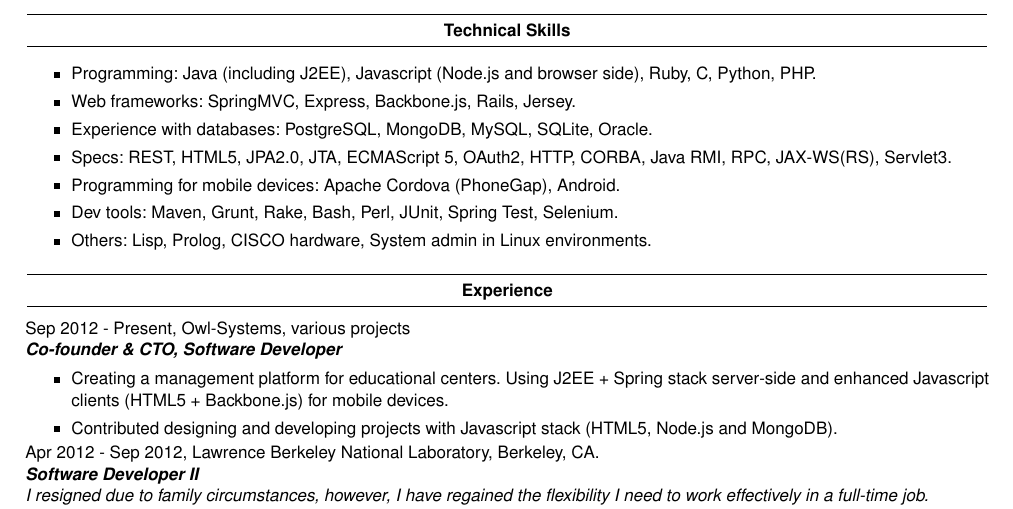
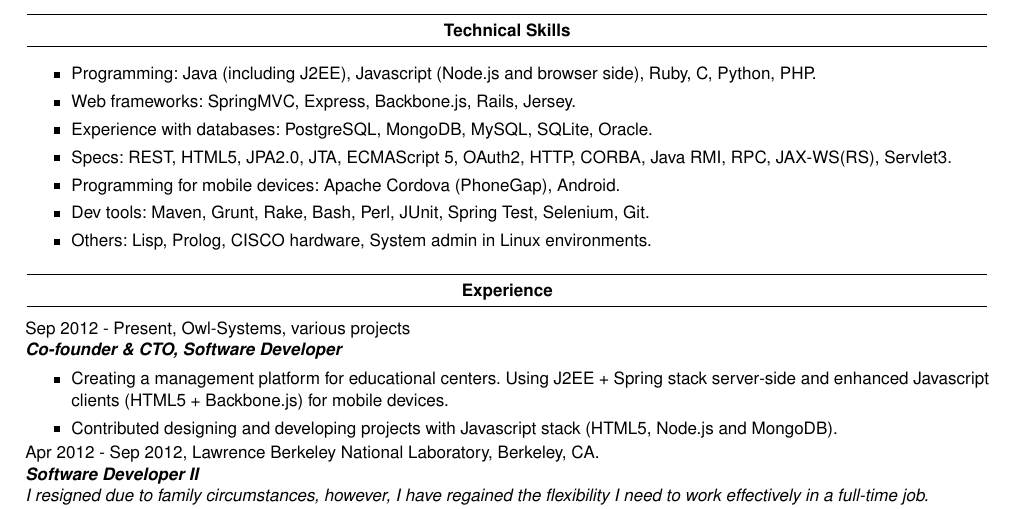
Before and after one commit to CarlosMecha/Resume, a LaTeX CV (main.tex, which reads include/skills.tex): part of the page, cut so that both start at the same text. Compiled offline with pdfLaTeX; a LaTeX package or settings file that is missing is left out.

Commit message:
Add Git :)

```diff
--- a/include/skills.tex
+++ b/include/skills.tex
@@ -9,7 +9,7 @@
   \item Programming for mobile devices: Apache Cordova (PhoneGap),
   Android.
   \item Dev tools: Maven, Grunt, Rake, Bash, Perl, JUnit, Spring Test,
-  Selenium.
+  Selenium, Git.
   \item Others: Lisp, Prolog, CISCO hardware, System admin in Linux
   environments.
 \end{rlist}
```
